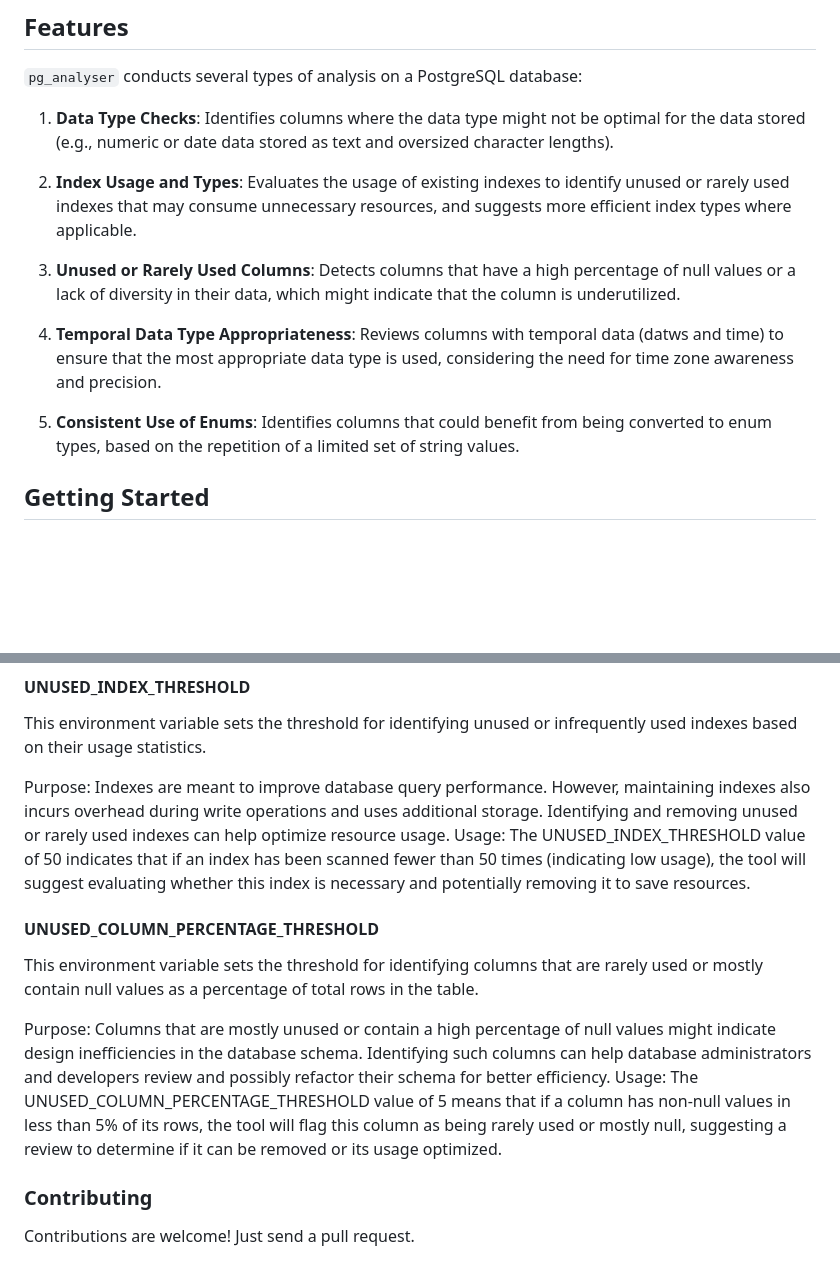
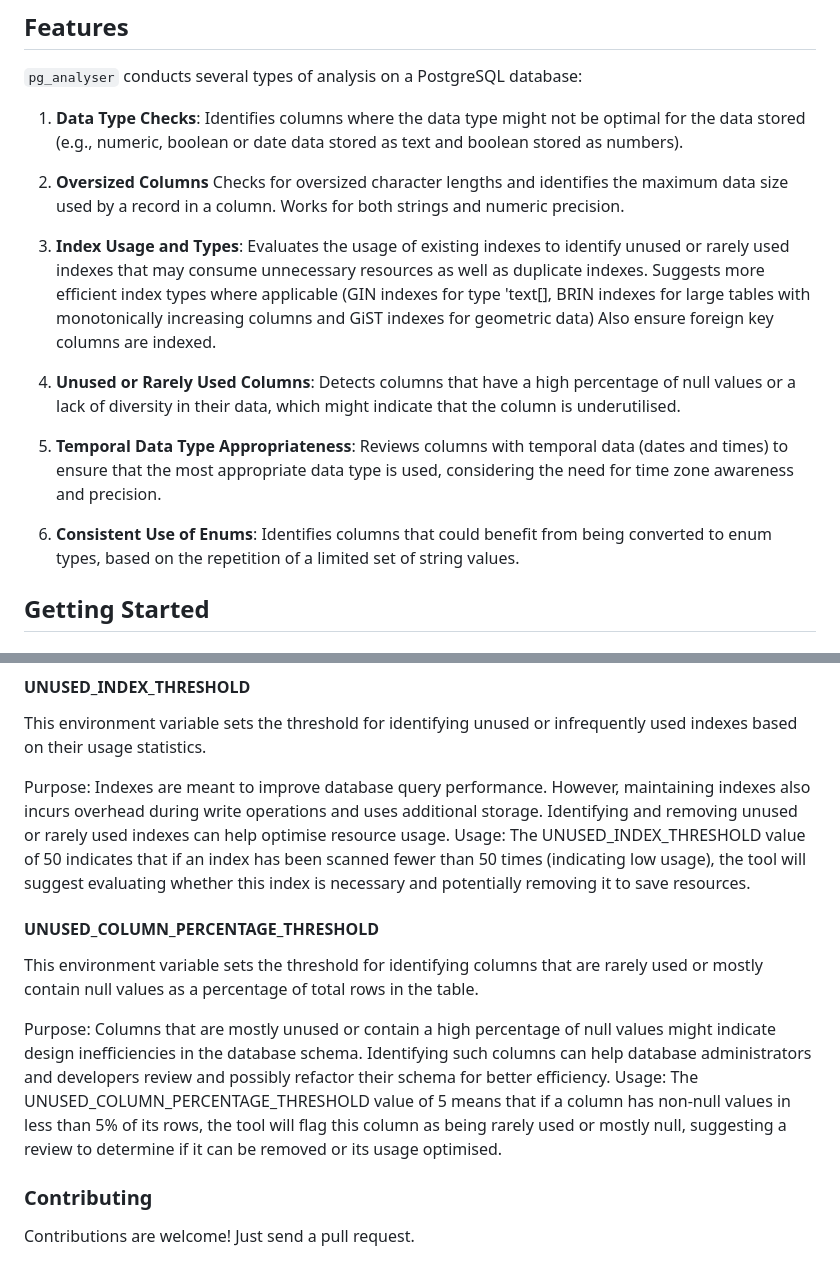
Before and after one commit to radicalgeek/pg_analyser, a Markdown page: README.md, 2 parts joined by grey strips. Rendered like a GitHub page; blank space fills up the shorter version.

Commit message:
more detail on features

```diff
--- a/README.md
+++ b/README.md
@@ -7,15 +7,17 @@
 
 `pg_analyser` conducts several types of analysis on a PostgreSQL database:
 
-1. **Data Type Checks**: Identifies columns where the data type might not be optimal for the data stored (e.g., numeric or date data stored as text and oversized character lengths).
+1. **Data Type Checks**: Identifies columns where the data type might not be optimal for the data stored (e.g., numeric, boolean or date data stored as text and boolean stored as numbers).
 
-2. **Index Usage and Types**: Evaluates the usage of existing indexes to identify unused or rarely used indexes that may consume unnecessary resources, and suggests more efficient index types where applicable.
+2. **Oversized Columns** Checks for oversized character lengths and identifies the maximum data size used by a record in a column. Works for both strings and numeric precision.
 
-3. **Unused or Rarely Used Columns**: Detects columns that have a high percentage of null values or a lack of diversity in their data, which might indicate that the column is underutilized.
+3. **Index Usage and Types**: Evaluates the usage of existing indexes to identify unused or rarely used indexes that may consume unnecessary resources as well as duplicate indexes. Suggests more efficient index types where applicable (GIN indexes for type 'text[], BRIN indexes for large tables with monotonically increasing columns and GiST indexes for geometric data) Also ensure foreign key columns are indexed.
 
-4. **Temporal Data Type Appropriateness**: Reviews columns with temporal data (datws and time) to ensure that the most appropriate data type is used, considering the need for time zone awareness and precision.
+4. **Unused or Rarely Used Columns**: Detects columns that have a high percentage of null values or a lack of diversity in their data, which might indicate that the column is underutilised.
 
-5. **Consistent Use of Enums**: Identifies columns that could benefit from being converted to enum types, based on the repetition of a limited set of string values.
+5. **Temporal Data Type Appropriateness**: Reviews columns with temporal data (dates and times) to ensure that the most appropriate data type is used, considering the need for time zone awareness and precision.
+
+6. **Consistent Use of Enums**: Identifies columns that could benefit from being converted to enum types, based on the repetition of a limited set of string values.
 
 ## Getting Started
 
@@ -102,14 +104,14 @@ Usage: The ENUM_THRESHOLD value of 5 means that if a text column has 5 or fewer
 #### UNUSED_INDEX_THRESHOLD
 This environment variable sets the threshold for identifying unused or infrequently used indexes based on their usage statistics.
 
-Purpose: Indexes are meant to improve database query performance. However, maintaining indexes also incurs overhead during write operations and uses additional storage. Identifying and removing unused or rarely used indexes can help optimize resource usage.
+Purpose: Indexes are meant to improve database query performance. However, maintaining indexes also incurs overhead during write operations and uses additional storage. Identifying and removing unused or rarely used indexes can help optimise resource usage.
 Usage: The UNUSED_INDEX_THRESHOLD value of 50 indicates that if an index has been scanned fewer than 50 times (indicating low usage), the tool will suggest evaluating whether this index is necessary and potentially removing it to save resources.
 
 #### UNUSED_COLUMN_PERCENTAGE_THRESHOLD
 This environment variable sets the threshold for identifying columns that are rarely used or mostly contain null values as a percentage of total rows in the table.
 
 Purpose: Columns that are mostly unused or contain a high percentage of null values might indicate design inefficiencies in the database schema. Identifying such columns can help database administrators and developers review and possibly refactor their schema for better efficiency.
-Usage: The UNUSED_COLUMN_PERCENTAGE_THRESHOLD value of 5 means that if a column has non-null values in less than 5% of its rows, the tool will flag this column as being rarely used or mostly null, suggesting a review to determine if it can be removed or its usage optimized.
+Usage: The UNUSED_COLUMN_PERCENTAGE_THRESHOLD value of 5 means that if a column has non-null values in less than 5% of its rows, the tool will flag this column as being rarely used or mostly null, suggesting a review to determine if it can be removed or its usage optimised.
 
 ### Contributing
 Contributions are welcome! Just send a pull request.
```
